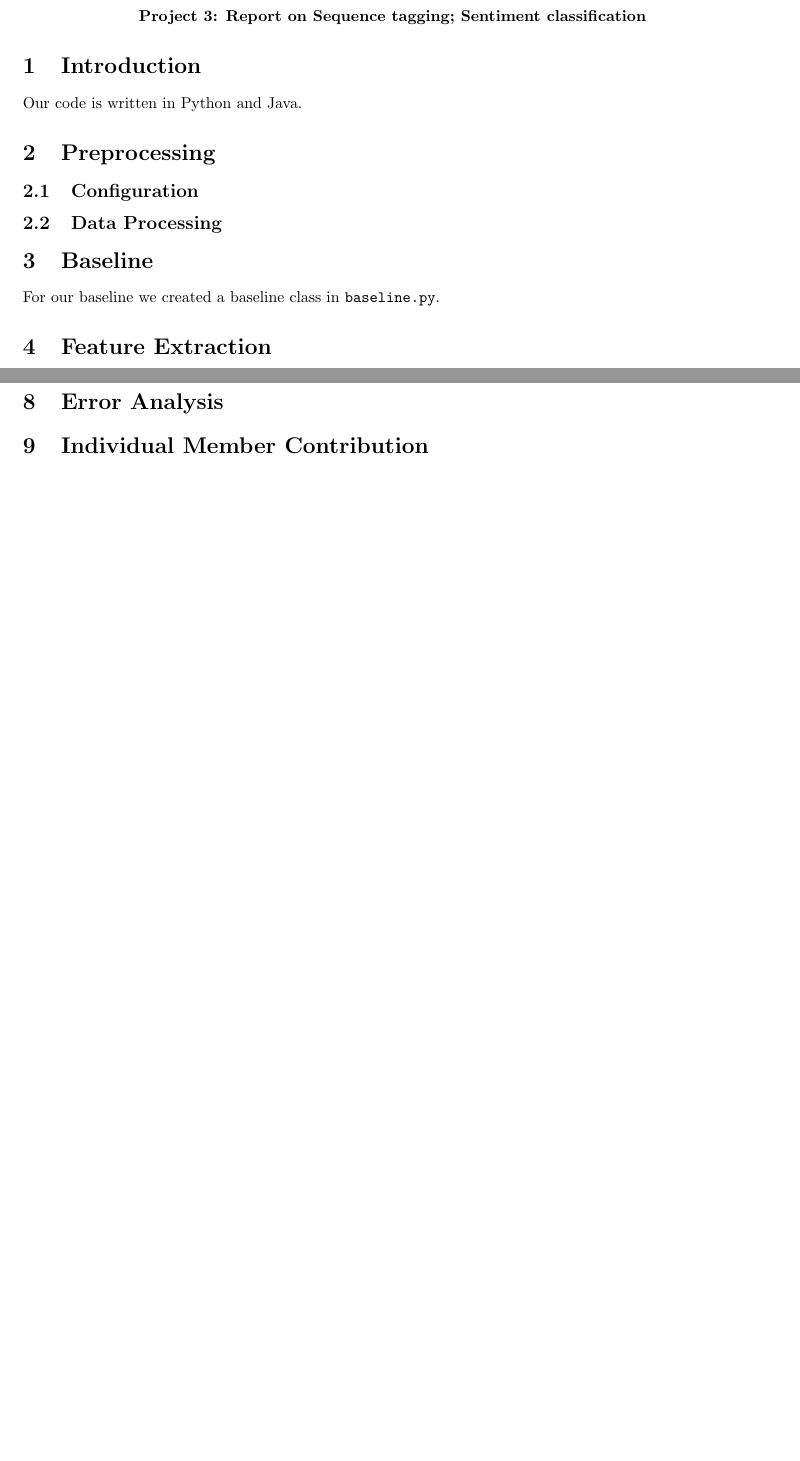
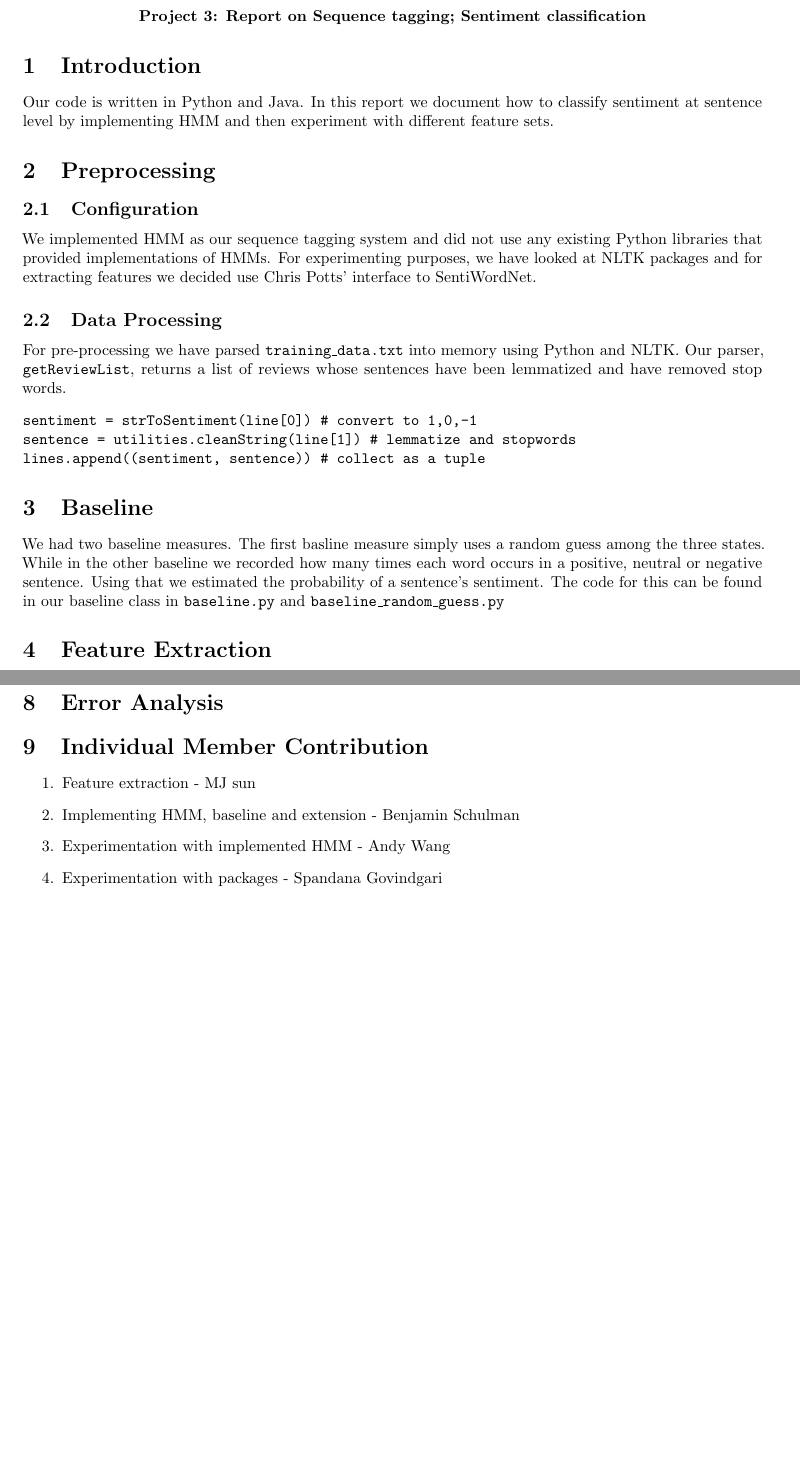
Before and after one commit to sgovindgari/cs4740nlp, a LaTeX document (proj03/report.tex): two parts of pages 1 and 5 of 5, joined at a grey line, cut so that both start at the same text, the shorter picture padded with empty space. Compiled offline with pdfLaTeX.

Commit message:
added stuff to notes

```diff
--- a/proj03/report.tex
+++ b/proj03/report.tex
@@ -47,15 +47,23 @@
 
 \section{Introduction}
 
-Our code is written in Python and Java.
+Our code is written in Python and Java. In this report we document how to classify sentiment at sentence level by implementing HMM and then experiment with different feature sets.
 
 \section{Preprocessing}
 \subsection{Configuration}
+We implemented HMM as our sequence tagging system and did not use any existing Python libraries that provided implementations of HMMs. For experimenting purposes, we have looked at NLTK packages and for extracting features we decided use Chris Potts' interface to SentiWordNet.
 \subsection{Data Processing}
+For pre-processing we have parsed \texttt{training\_data.txt} into memory using Python and NLTK. Our parser, \texttt{getReviewList}, returns a list of reviews whose sentences have been lemmatized and have removed stop words.
+
+\begin{verbatim}
+sentiment = strToSentiment(line[0]) # convert to 1,0,-1
+sentence = utilities.cleanString(line[1]) # lemmatize and stopwords
+lines.append((sentiment, sentence)) # collect as a tuple
+\end{verbatim}
 
 \section{Baseline}
 
-For our baseline we created a baseline class in \texttt{baseline.py}.
+We had two baseline measures. The first basline measure simply uses a random guess among the three states. While in the other baseline we recorded how many times each word occurs in a positive, neutral or negative sentence. Using that we estimated the probability of a sentence's sentiment. The code for this can be found in our baseline class in \texttt{baseline.py} and \texttt{baseline\_random\_guess.py}
 
 \section{Feature Extraction}
 
@@ -182,4 +190,10 @@ We also had to change our viterbi algorithm to support n-grams. Much of how this
 \section{Error Analysis}
 
 \section{Individual Member Contribution}
+\begin{enumerate}
+\item Feature extraction - MJ sun
+\item Implementing HMM, baseline and extension - Benjamin Schulman
+\item Experimentation with implemented HMM - Andy Wang
+\item Experimentation with packages - Spandana Govindgari
+\end{enumerate}
 \end{document}
```
Also changed, not shown: proj03/report.tex (2 more changed lines).
